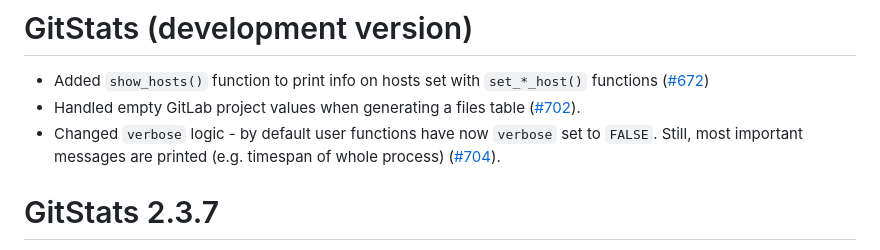
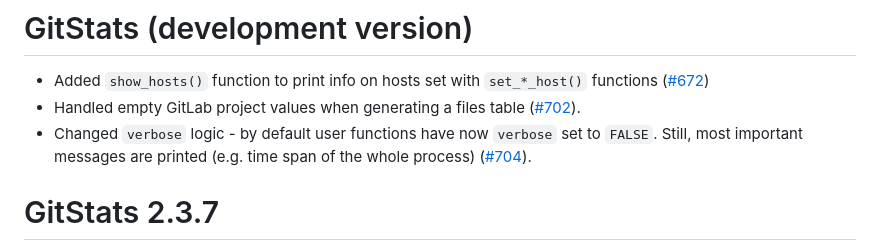
Before and after one commit to r-world-devs/GitStats, a Markdown page: NEWS.md, the part around the change. GitHub-like rendering.

Commit message:
Grammar.

```diff
--- a/NEWS.md
+++ b/NEWS.md
@@ -2,7 +2,7 @@
 
 - Added `show_hosts()` function to print info on hosts set with `set_*_host()` functions ([#672](https://github.com/r-world-devs/GitStats/issues/672))
 - Handled empty GitLab project values when generating a files table ([#702](https://github.com/r-world-devs/GitStats/issues/702)).
-- Changed `verbose` logic - by default user functions have now `verbose` set to `FALSE`. Still, most important messages are printed (e.g. timespan of whole process) ([#704](https://github.com/r-world-devs/GitStats/issues/704)).
+- Changed `verbose` logic - by default user functions have now `verbose` set to `FALSE`. Still, most important messages are printed (e.g. time span of the whole process) ([#704](https://github.com/r-world-devs/GitStats/issues/704)).
 
 # GitStats 2.3.7
 
```
